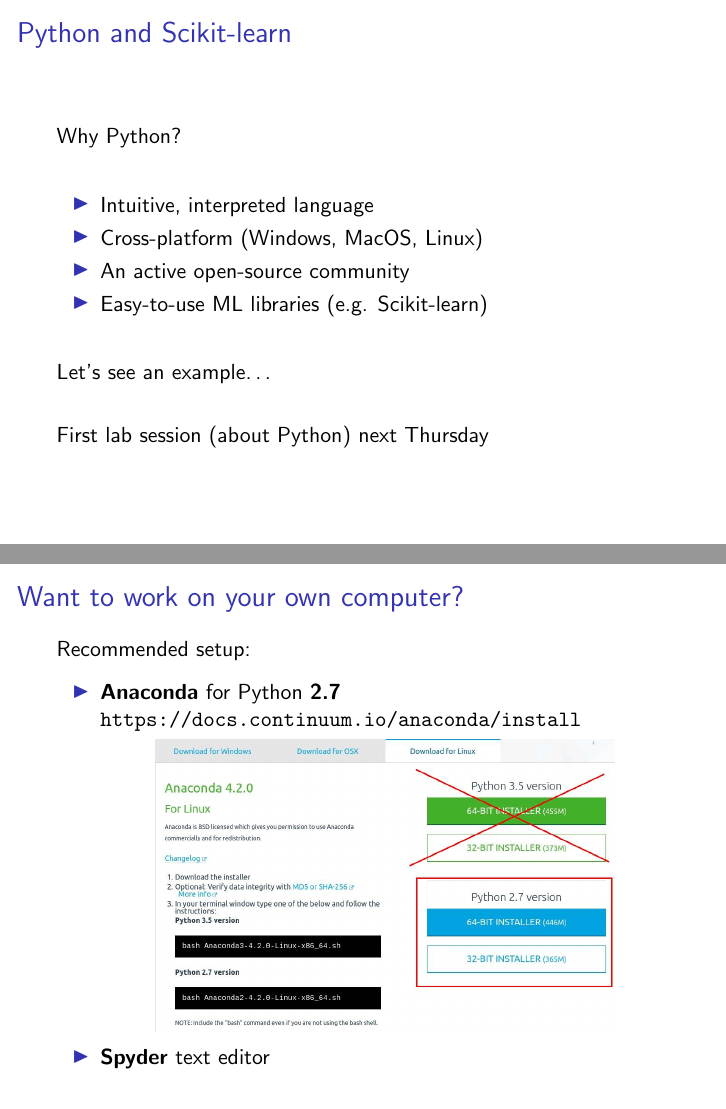
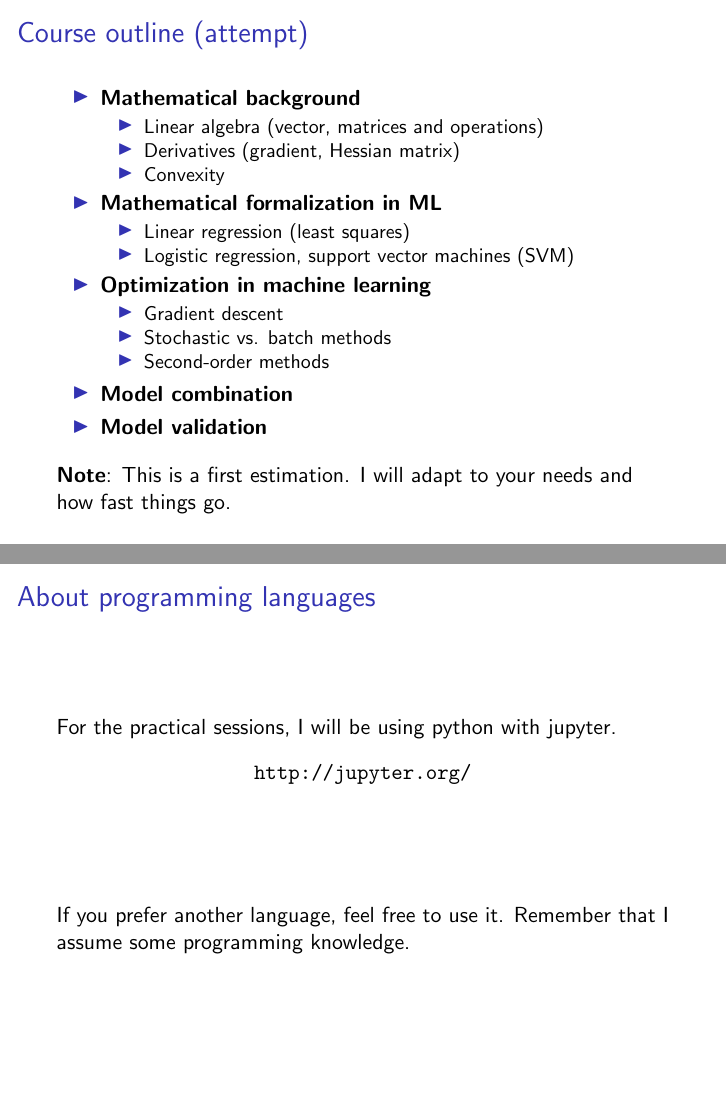
Before and after one commit to azubiolo/lectures, LaTeX slides (ml_from_scratch/lecture_1/slides.tex): pages 24 and 25 of 26 before the commit and pages 25 and 26 of 27 after it, joined at a grey line. Compiled offline with pdfLaTeX.

Commit message:
slight changes

```diff
--- a/ml_from_scratch/lecture_1/slides.tex
+++ b/ml_from_scratch/lecture_1/slides.tex
@@ -245,3 +261,4 @@
 \end{itemize}
 \end{frame}
 
+\begin{frame}{Course outline (attempt)}
@@ -249,2 +265,21 @@
 \vfill
 \begin{itemize}
+  \item \textbf{Mathematical background}
+  \begin{itemize}
+  	\item Linear algebra (vector, matrices and operations)
+  	\item Derivatives (gradient, Hessian matrix)
+  	\item Convexity
+  \end{itemize}
+  \item \textbf{Mathematical formalization in ML}
+  \begin{itemize}
+  	\item Linear regression (least squares)
+  	\item Logistic regression, support vector machines (SVM)
+  \end{itemize}
+  \item \textbf{Optimization in machine learning}
+  \begin{itemize}
+  	\item Gradient descent
+  	\item Stochastic vs. batch methods
+  	\item Second-order methods
+  \end{itemize}
+  \item \textbf{Model combination}
+  \item \textbf{Model validation}
@@ -257,38 +286,15 @@
 \end{itemize}
 \vfill
-\textbf{Note}: This is a first estimation. I will adapt to your needs.
+\textbf{Note}: This is a first estimation. I will adapt to your needs and how fast things go.
 \end{frame}
 
-\begin{frame}{Python and Scikit-learn}
+\begin{frame}{About programming languages}
+For the practical sessions, I will be using python with jupyter.
+\begin{center}
+\texttt{http://jupyter.org/}
+\end{center}
 \vfill
-Why Python?
-\vfill
-\begin{itemize}
-	\item Intuitive, interpreted language
-	\item Cross-platform (Windows, MacOS, Linux)
-	\item An active open-source community
-	\item Easy-to-use ML libraries (e.g. Scikit-learn)
-\end{itemize}
-\vfill
-Let's see an example\ldots
-\vfill
-First lab session (about Python) next Thursday
-\vfill
-\end{frame}
-
-\begin{frame}{Want to work on your own computer?}
-\vfill
-Recommended setup:
-\vfill
-\begin{itemize}
-	\item \textbf{Anaconda} for Python \textbf{2.7}
-	\newline \texttt{https://docs.continuum.io/anaconda/install}
-\begin{center}
-\includegraphics[width=0.75\textwidth]{images/anaconda_download.jpg}
-\end{center}
-	\item \textbf{Spyder} text editor
-\end{itemize}
-\vfill
+If you prefer another language, feel free to use it. Remember that I assume some programming knowledge.
 \end{frame}
 
 \begin{frame}
```
Also changed, not shown: intro_ml/lecture_2/README.md, ml_from_scratch/lecture_1/README.md, ml_from_scratch/lecture_1/slides.tex (59 more changed lines), 1 other file.
